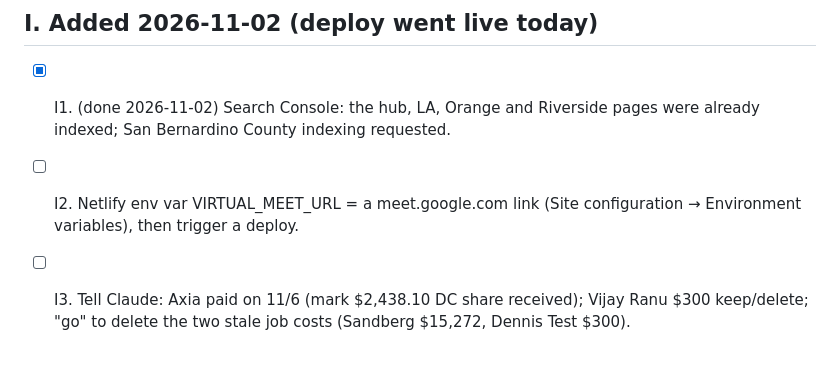
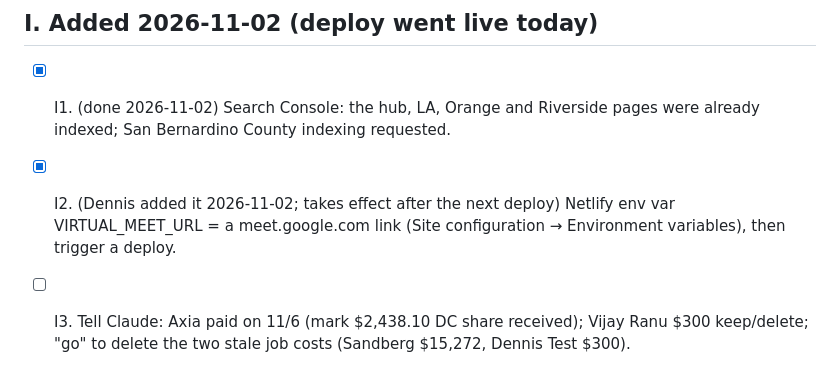
Before and after one commit to dennislarsen29-design/fixmy-energy, a Markdown page: reports/action-checklist.md, the part around the change. Rendered like a GitHub page.

Commit message:
Checklist: VIRTUAL_MEET_URL added
Co-Authored-By: Claude Sonnet 5.5 <noreply@anthropic.com>
Claude-Session: https://claude.ai/code/session_01XhnMgGYGN1SJe2EcWv2B6J

```diff
--- a/reports/action-checklist.md
+++ b/reports/action-checklist.md
@@ -46,7 +46,7 @@ Status: [ ] open · [x] done · [-] dismissed
 
 ## I. Added 2026-11-02 (deploy went live today)
 - [x] I1. (done 2026-11-02) Search Console: the hub, LA, Orange and Riverside pages were already indexed; San Bernardino County indexing requested.
-- [ ] I2. Netlify env var VIRTUAL_MEET_URL = a meet.google.com link (Site configuration → Environment variables), then trigger a deploy.
+- [x] I2. (Dennis added it 2026-11-02; takes effect after the next deploy) Netlify env var VIRTUAL_MEET_URL = a meet.google.com link (Site configuration → Environment variables), then trigger a deploy.
 - [ ] I3. Tell Claude: Axia paid on 11/6 (mark $2,438.10 DC share received); Vijay Ranu $300 keep/delete; "go" to delete the two stale job costs (Sandberg $15,272, Dennis Test $300).
 - [ ] I4. Utah compliance questions (HB 57 registration/bond, W-2 vs 1099 reps, contractor license) → counsel or Utah Division of Consumer Protection. Parked in S.U.N., not blocking.
 - [ ] H1b. 2026-11-02: the 5 new guides are requested. Still to request (5/day): /utah-solar-repair, then the Utah and California city pages from sitemap.xml.
```
